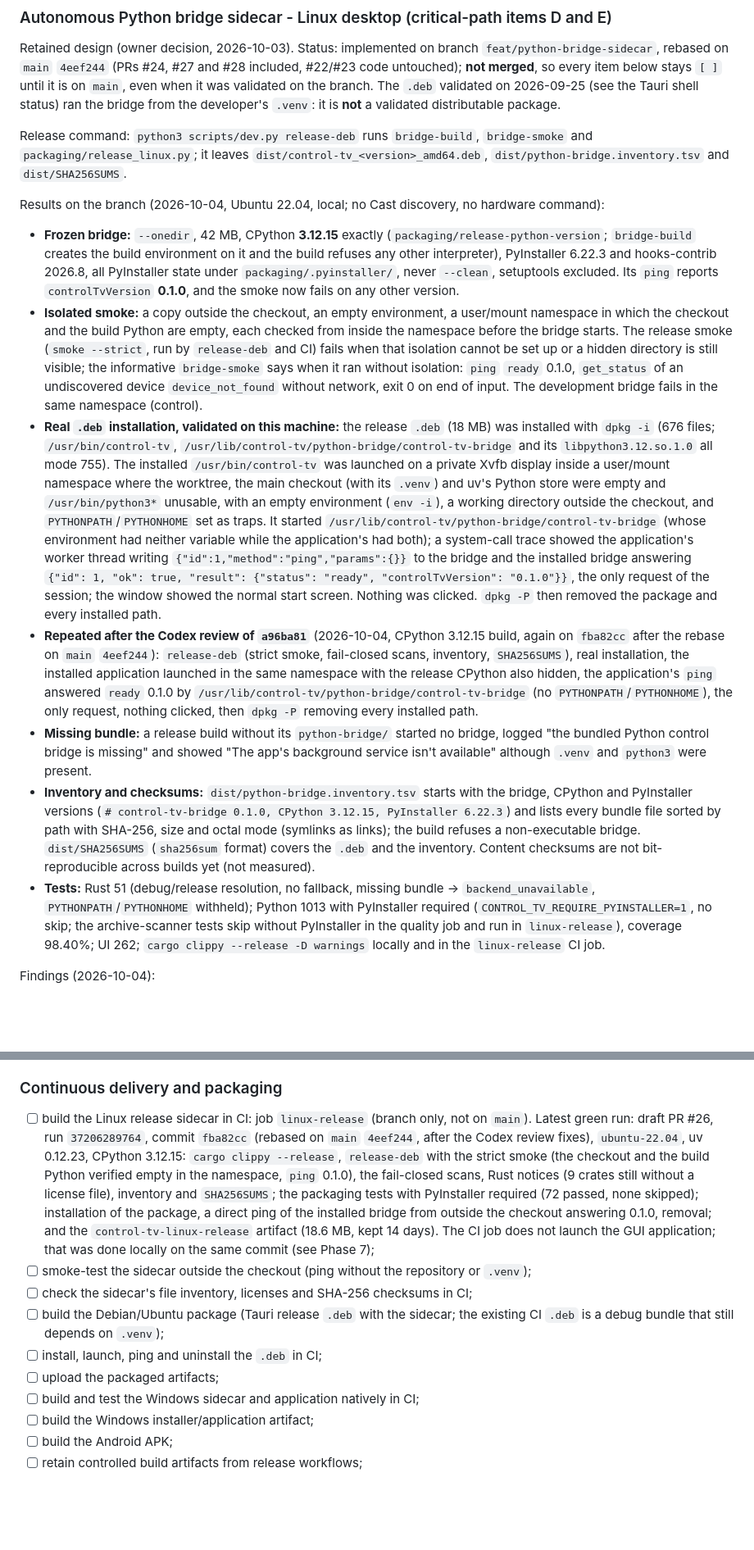
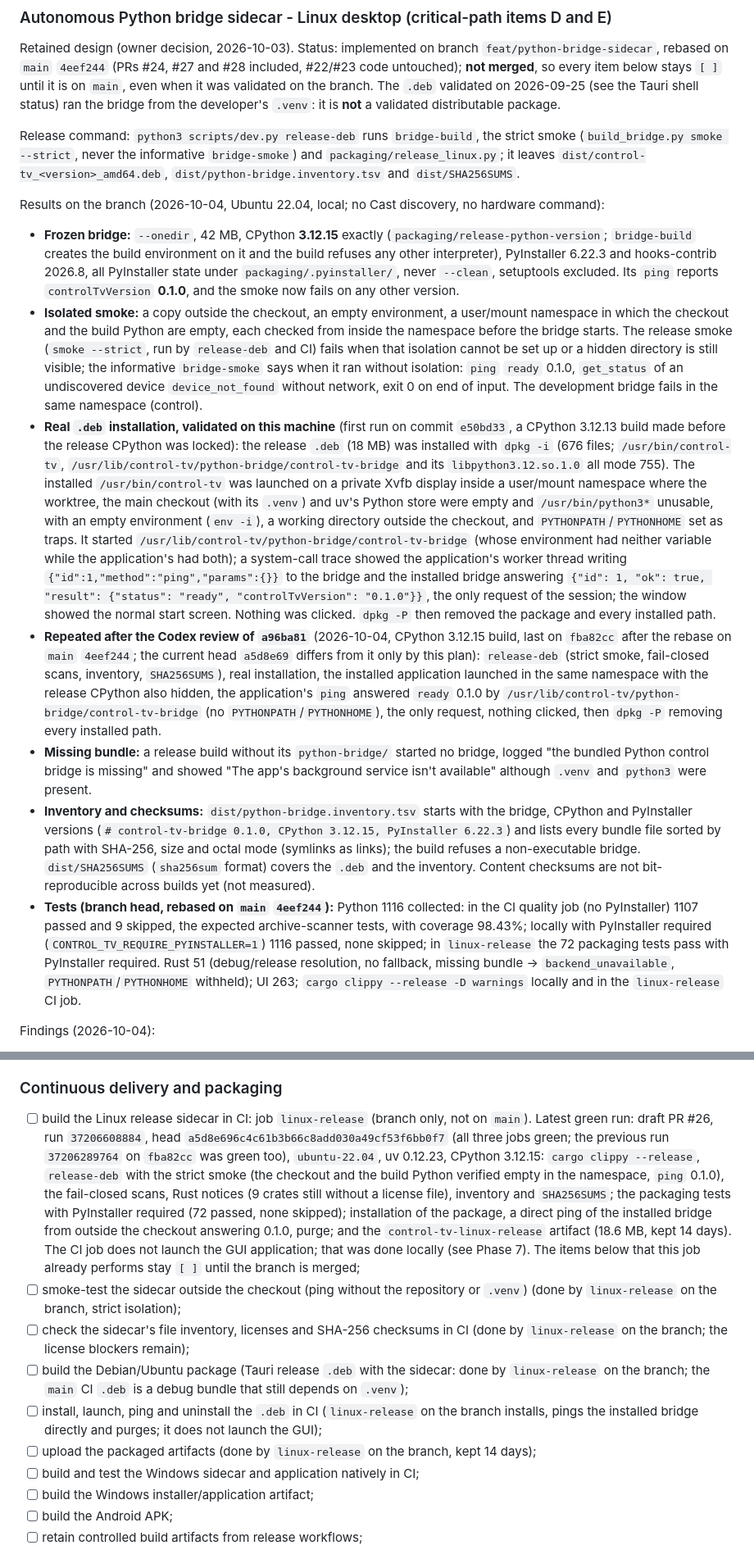
Before and after one commit to guillaumeboileaupro/control-TV, a Markdown page: DEVELOPMENT_PLAN.md, 2 parts joined by grey strips. Shown at 82% size. GitHub-like rendering; blank space fills up the shorter version.

```diff
--- a/DEVELOPMENT_PLAN.md
+++ b/DEVELOPMENT_PLAN.md
@@ -313,16 +313,16 @@ Exit criteria:
 
 Retained design (owner decision, 2026-10-03). Status: implemented on branch `feat/python-bridge-sidecar`, rebased on `main` `4eef244` (PRs #24, #27 and #28 included, #22/#23 code untouched); **not merged**, so every item below stays `[ ]` until it is on `main`, even when it was validated on the branch. The `.deb` validated on 2026-09-25 (see the Tauri shell status) ran the bridge from the developer's `.venv`: it is **not** a validated distributable package.
 
-Release command: `python3 scripts/dev.py release-deb` runs `bridge-build`, `bridge-smoke` and `packaging/release_linux.py`; it leaves `dist/control-tv_<version>_amd64.deb`, `dist/python-bridge.inventory.tsv` and `dist/SHA256SUMS`.
+Release command: `python3 scripts/dev.py release-deb` runs `bridge-build`, the strict smoke (`build_bridge.py smoke --strict`, never the informative `bridge-smoke`) and `packaging/release_linux.py`; it leaves `dist/control-tv_<version>_amd64.deb`, `dist/python-bridge.inventory.tsv` and `dist/SHA256SUMS`.
 
 Results on the branch (2026-10-04, Ubuntu 22.04, local; no Cast discovery, no hardware command):
 - **Frozen bridge:** `--onedir`, 42 MB, CPython **3.12.15** exactly (`packaging/release-python-version`; `bridge-build` creates the build environment on it and the build refuses any other interpreter), PyInstaller 6.22.3 and hooks-contrib 2026.8, all PyInstaller state under `packaging/.pyinstaller/`, never `--clean`, setuptools excluded. Its `ping` reports `controlTvVersion` **0.1.0**, and the smoke now fails on any other version.
 - **Isolated smoke:** a copy outside the checkout, an empty environment, a user/mount namespace in which the checkout and the build Python are empty, each checked from inside the namespace before the bridge starts. The release smoke (`smoke --strict`, run by `release-deb` and CI) fails when that isolation cannot be set up or a hidden directory is still visible; the informative `bridge-smoke` says when it ran without isolation: `ping` `ready` 0.1.0, `get_status` of an undiscovered device `device_not_found` without network, exit 0 on end of input. The development bridge fails in the same namespace (control).
-- **Real `.deb` installation, validated on this machine:** the release `.deb` (18 MB) was installed with `dpkg -i` (676 files; `/usr/bin/control-tv`, `/usr/lib/control-tv/python-bridge/control-tv-bridge` and its `libpython3.12.so.1.0` all mode 755). The installed `/usr/bin/control-tv` was launched on a private Xvfb display inside a user/mount namespace where the worktree, the main checkout (with its `.venv`) and uv's Python store were empty and `/usr/bin/python3*` unusable, with an empty environment (`env -i`), a working directory outside the checkout, and `PYTHONPATH`/`PYTHONHOME` set as traps. It started `/usr/lib/control-tv/python-bridge/control-tv-bridge` (whose environment had neither variable while the application's had both); a system-call trace showed the application's worker thread writing `{"id":1,"method":"ping","params":{}}` to the bridge and the installed bridge answering `{"id": 1, "ok": true, "result": {"status": "ready", "controlTvVersion": "0.1.0"}}`, the only request of the session; the window showed the normal start screen. Nothing was clicked. `dpkg -P` then removed the package and every installed path.
-- **Repeated after the Codex review of `a96ba81`** (2026-10-04, CPython 3.12.15 build, again on `fba82cc` after the rebase on `main` `4eef244`): `release-deb` (strict smoke, fail-closed scans, inventory, `SHA256SUMS`), real installation, the installed application launched in the same namespace with the release CPython also hidden, the application's `ping` answered `ready` 0.1.0 by `/usr/lib/control-tv/python-bridge/control-tv-bridge` (no `PYTHONPATH`/`PYTHONHOME`), the only request, nothing clicked, then `dpkg -P` removing every installed path.
+- **Real `.deb` installation, validated on this machine** (first run on commit `e50bd33`, a CPython 3.12.13 build made before the release CPython was locked): the release `.deb` (18 MB) was installed with `dpkg -i` (676 files; `/usr/bin/control-tv`, `/usr/lib/control-tv/python-bridge/control-tv-bridge` and its `libpython3.12.so.1.0` all mode 755). The installed `/usr/bin/control-tv` was launched on a private Xvfb display inside a user/mount namespace where the worktree, the main checkout (with its `.venv`) and uv's Python store were empty and `/usr/bin/python3*` unusable, with an empty environment (`env -i`), a working directory outside the checkout, and `PYTHONPATH`/`PYTHONHOME` set as traps. It started `/usr/lib/control-tv/python-bridge/control-tv-bridge` (whose environment had neither variable while the application's had both); a system-call trace showed the application's worker thread writing `{"id":1,"method":"ping","params":{}}` to the bridge and the installed bridge answering `{"id": 1, "ok": true, "result": {"status": "ready", "controlTvVersion": "0.1.0"}}`, the only request of the session; the window showed the normal start screen. Nothing was clicked. `dpkg -P` then removed the package and every installed path.
+- **Repeated after the Codex review of `a96ba81`** (2026-10-04, CPython 3.12.15 build, last on `fba82cc` after the rebase on `main` `4eef244`; the current head `a5d8e69` differs from it only by this plan): `release-deb` (strict smoke, fail-closed scans, inventory, `SHA256SUMS`), real installation, the installed application launched in the same namespace with the release CPython also hidden, the application's `ping` answered `ready` 0.1.0 by `/usr/lib/control-tv/python-bridge/control-tv-bridge` (no `PYTHONPATH`/`PYTHONHOME`), the only request, nothing clicked, then `dpkg -P` removing every installed path.
 - **Missing bundle:** a release build without its `python-bridge/` started no bridge, logged "the bundled Python control bridge is missing" and showed "The app's background service isn't available" although `.venv` and `python3` were present.
 - **Inventory and checksums:** `dist/python-bridge.inventory.tsv` starts with the bridge, CPython and PyInstaller versions (`# control-tv-bridge 0.1.0, CPython 3.12.15, PyInstaller 6.22.3`) and lists every bundle file sorted by path with SHA-256, size and octal mode (symlinks as links); the build refuses a non-executable bridge. `dist/SHA256SUMS` (`sha256sum` format) covers the `.deb` and the inventory. Content checksums are not bit-reproducible across builds yet (not measured).
-- **Tests:** Rust 51 (debug/release resolution, no fallback, missing bundle -> `backend_unavailable`, `PYTHONPATH`/`PYTHONHOME` withheld); Python 1013 with PyInstaller required (`CONTROL_TV_REQUIRE_PYINSTALLER=1`, no skip; the archive-scanner tests skip without PyInstaller in the quality job and run in `linux-release`), coverage 98.40%; UI 262; `cargo clippy --release -D warnings` locally and in the `linux-release` CI job.
+- **Tests (branch head, rebased on `main` `4eef244`):** Python 1116 collected: in the CI quality job (no PyInstaller) 1107 passed and 9 skipped, the expected archive-scanner tests, with coverage 98.43%; locally with PyInstaller required (`CONTROL_TV_REQUIRE_PYINSTALLER=1`) 1116 passed, none skipped; in `linux-release` the 72 packaging tests pass with PyInstaller required. Rust 51 (debug/release resolution, no fallback, missing bundle -> `backend_unavailable`, `PYTHONPATH`/`PYTHONHOME` withheld); UI 263; `cargo clippy --release -D warnings` locally and in the `linux-release` CI job.
 
 Findings (2026-10-04):
 - [ ] **Build-machine path in the frozen bridge (fixed on the branch, not on `main`):** PyInstaller froze `_sysconfigdata__linux_x86_64-linux-gnu`, where uv writes the build machine's Python install prefix (home directory, so the builder's user name) in 21 of 984 build variables. Impact: privacy and reproducibility; runtime: none found (no bundled dependency reads `sysconfig`). Fixed by excluding setuptools (which alone pulled `sysconfig` in), plus a defensive `/install`-prefixed copy of the module and a build that fails if any file or decompressed archive member names the checkout, the home directory or the build Python prefix.
@@ -430,12 +430,12 @@ Home-screen widget (decided 2026-09-26):
 
 ### Continuous delivery and packaging
 
-- [ ] build the Linux release sidecar in CI: job `linux-release` (branch only, not on `main`). Latest green run: draft PR #26, run `37206289764`, commit `fba82cc` (rebased on `main` `4eef244`, after the Codex review fixes), `ubuntu-22.04`, uv 0.12.23, CPython 3.12.15: `cargo clippy --release`, `release-deb` with the strict smoke (the checkout and the build Python verified empty in the namespace, `ping` 0.1.0), the fail-closed scans, Rust notices (9 crates still without a license file), inventory and `SHA256SUMS`; the packaging tests with PyInstaller required (72 passed, none skipped); installation of the package, a direct ping of the installed bridge from outside the checkout answering 0.1.0, removal; and the `control-tv-linux-release` artifact (18.6 MB, kept 14 days). The CI job does not launch the GUI application; that was done locally on the same commit (see Phase 7);
-- [ ] smoke-test the sidecar outside the checkout (ping without the repository or `.venv`);
-- [ ] check the sidecar's file inventory, licenses and SHA-256 checksums in CI;
-- [ ] build the Debian/Ubuntu package (Tauri release `.deb` with the sidecar; the existing CI `.deb` is a debug bundle that still depends on `.venv`);
-- [ ] install, launch, ping and uninstall the `.deb` in CI;
-- [ ] upload the packaged artifacts;
+- [ ] build the Linux release sidecar in CI: job `linux-release` (branch only, not on `main`). Latest green run: draft PR #26, run `37206608884`, head `a5d8e696c4c61b3b66c8add030a49cf53f6bb0f7` (all three jobs green; the previous run `37206289764` on `fba82cc` was green too), `ubuntu-22.04`, uv 0.12.23, CPython 3.12.15: `cargo clippy --release`, `release-deb` with the strict smoke (the checkout and the build Python verified empty in the namespace, `ping` 0.1.0), the fail-closed scans, Rust notices (9 crates still without a license file), inventory and `SHA256SUMS`; the packaging tests with PyInstaller required (72 passed, none skipped); installation of the package, a direct ping of the installed bridge from outside the checkout answering 0.1.0, purge; and the `control-tv-linux-release` artifact (18.6 MB, kept 14 days). The CI job does not launch the GUI application; that was done locally (see Phase 7). The items below that this job already performs stay `[ ]` until the branch is merged;
+- [ ] smoke-test the sidecar outside the checkout (ping without the repository or `.venv`) (done by `linux-release` on the branch, strict isolation);
+- [ ] check the sidecar's file inventory, licenses and SHA-256 checksums in CI (done by `linux-release` on the branch; the license blockers remain);
+- [ ] build the Debian/Ubuntu package (Tauri release `.deb` with the sidecar: done by `linux-release` on the branch; the `main` CI `.deb` is a debug bundle that still depends on `.venv`);
+- [ ] install, launch, ping and uninstall the `.deb` in CI (`linux-release` on the branch installs, pings the installed bridge directly and purges; it does not launch the GUI);
+- [ ] upload the packaged artifacts (done by `linux-release` on the branch, kept 14 days);
 - [ ] build and test the Windows sidecar and application natively in CI;
 - [ ] build the Windows installer/application artifact;
 - [ ] build the Android APK;
```
Also changed, not shown: other parts of DEVELOPMENT_PLAN.md (+8 -8 lines), ARCHITECTURE.md (+2 -2 lines), README.md (+2 -2 lines).
